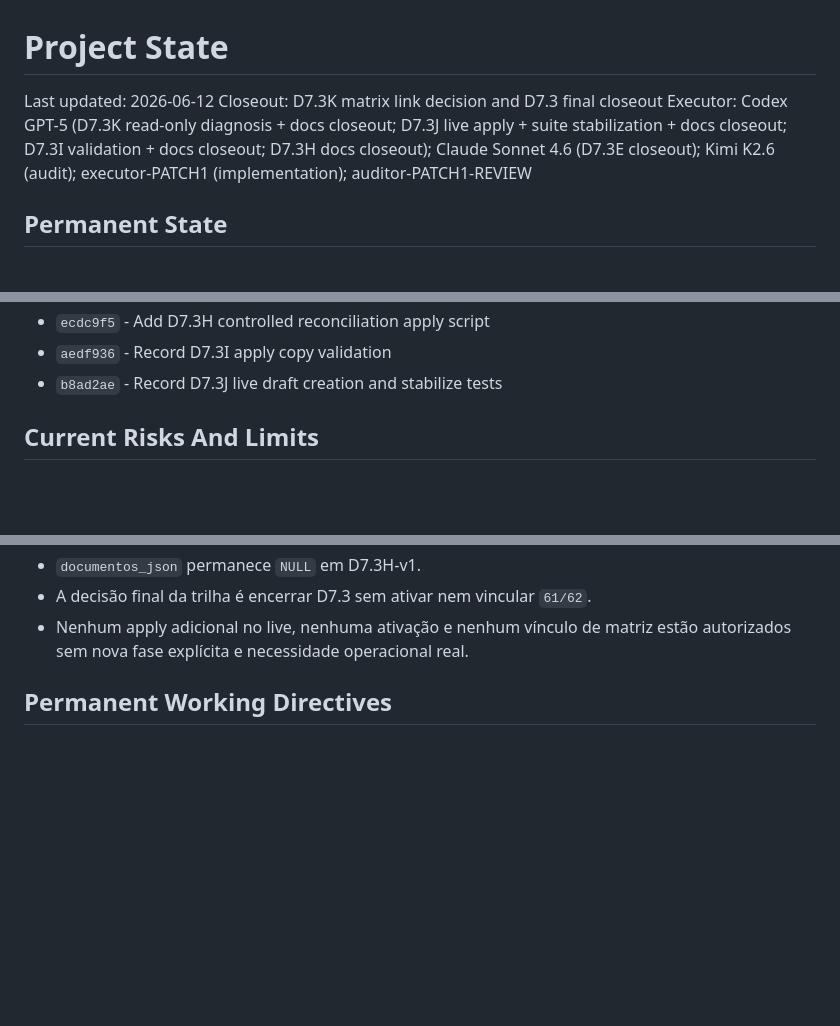
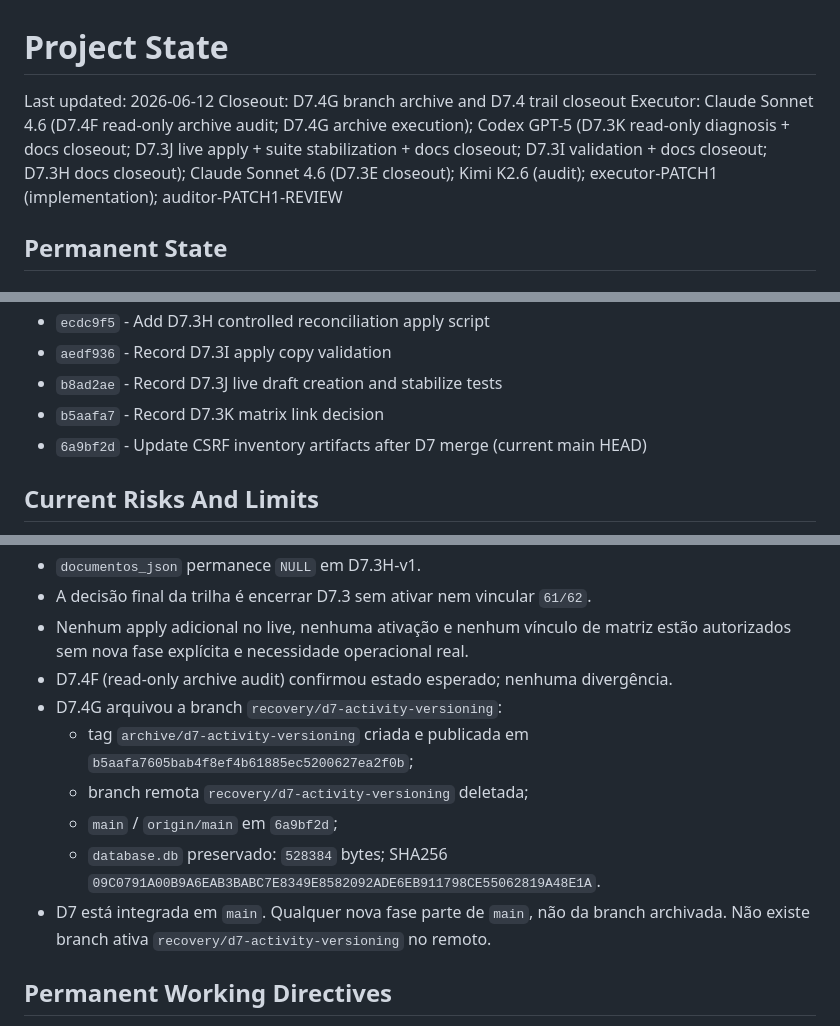
Before and after one commit to genesismazeto-sys/SGAA, a Markdown page: PROJECT_STATE.md, 3 parts joined by grey strips. Rendered like a GitHub page; blank space fills up the shorter version.

```diff
--- a/PROJECT_STATE.md
+++ b/PROJECT_STATE.md
@@ -1,8 +1,8 @@
 # Project State
 
 Last updated: 2026-06-12
-Closeout: D7.3K matrix link decision and D7.3 final closeout
-Executor: Codex GPT-5 (D7.3K read-only diagnosis + docs closeout; D7.3J live apply + suite stabilization + docs closeout; D7.3I validation + docs closeout; D7.3H docs closeout); Claude Sonnet 4.6 (D7.3E closeout); Kimi K2.6 (audit); executor-PATCH1 (implementation); auditor-PATCH1-REVIEW
+Closeout: D7.4G branch archive and D7.4 trail closeout
+Executor: Claude Sonnet 4.6 (D7.4F read-only archive audit; D7.4G archive execution); Codex GPT-5 (D7.3K read-only diagnosis + docs closeout; D7.3J live apply + suite stabilization + docs closeout; D7.3I validation + docs closeout; D7.3H docs closeout); Claude Sonnet 4.6 (D7.3E closeout); Kimi K2.6 (audit); executor-PATCH1 (implementation); auditor-PATCH1-REVIEW
 
 ## Permanent State
 
@@ -1134,6 +1134,8 @@ Executor: Codex GPT-5 (D7.3K read-only diagnosis + docs closeout; D7.3J live app
 - `ecdc9f5` - Add D7.3H controlled reconciliation apply script
 - `aedf936` - Record D7.3I apply copy validation
 - `b8ad2ae` - Record D7.3J live draft creation and stabilize tests
+- `b5aafa7` - Record D7.3K matrix link decision
+- `6a9bf2d` - Update CSRF inventory artifacts after D7 merge (current main HEAD)
 
 ## Current Risks And Limits
 
@@ -1216,6 +1218,17 @@ Executor: Codex GPT-5 (D7.3K read-only diagnosis + docs closeout; D7.3J live app
 - A decisão final da trilha é encerrar D7.3 sem ativar nem vincular `61/62`.
 - Nenhum apply adicional no live, nenhuma ativação e nenhum vínculo de matriz
   estão autorizados sem nova fase explícita e necessidade operacional real.
+- D7.4F (read-only archive audit) confirmou estado esperado; nenhuma divergência.
+- D7.4G arquivou a branch `recovery/d7-activity-versioning`:
+  - tag `archive/d7-activity-versioning` criada e publicada em
+    `b5aafa7605bab4f8ef4b61885ec5200627ea2f0b`;
+  - branch remota `recovery/d7-activity-versioning` deletada;
+  - `main` / `origin/main` em `6a9bf2d`;
+  - `database.db` preservado: `528384` bytes;
+    SHA256 `09C0791A00B9A6EAB3BABC7E8349E8582092ADE6EB911798CE55062819A48E1A`.
+- D7 está integrada em `main`. Qualquer nova fase parte de `main`, não da
+  branch archivada. Não existe branch ativa `recovery/d7-activity-versioning`
+  no remoto.
 
 ## Permanent Working Directives
 
```
Also changed, not shown: AGENT_HANDOFF.md (+68 -15 lines).
